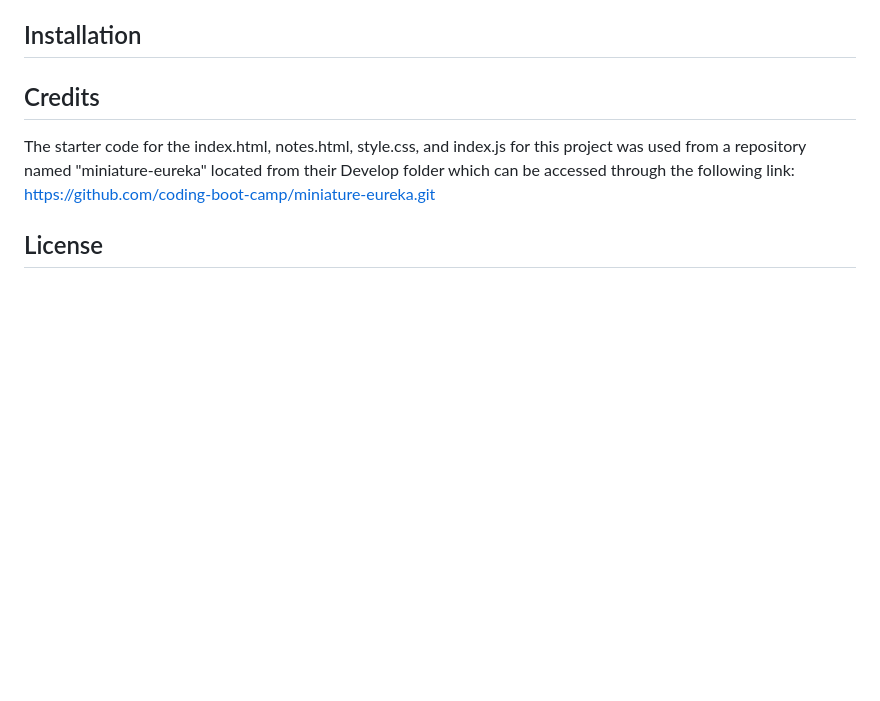
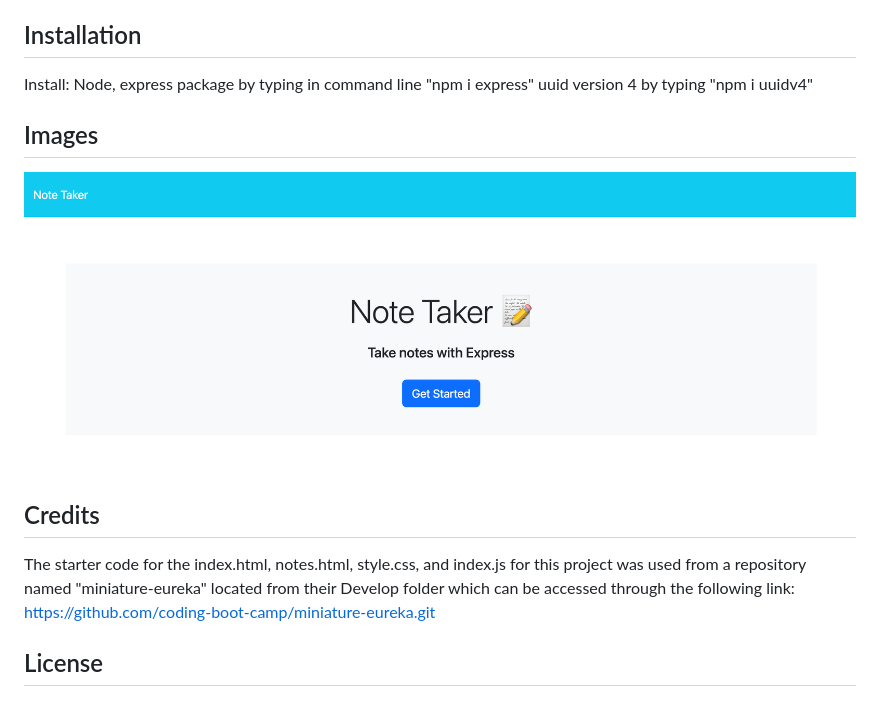
Before and after one commit to spadilla512/take-notes, a Markdown page: README.md, the part around the change. GitHub-like rendering; pictures changed too: public/assets/images/application.png (added); blank space fills up the shorter version.

Commit message:
added image and updated readme

```diff
--- a/README.md
+++ b/README.md
@@ -14,7 +14,14 @@ Given a note-taking application, when I open the Note Taker then I am presented
 
 ## Installation
 
+Install:
+Node,
+express package by typing in command line "npm i express"
+uuid version 4 by typing "npm i uuidv4"
 
+## Images
+
+![Alt text](public/assets/images/application.png)
 
 ## Credits
 
```
Also changed, not shown: 1 other file.
